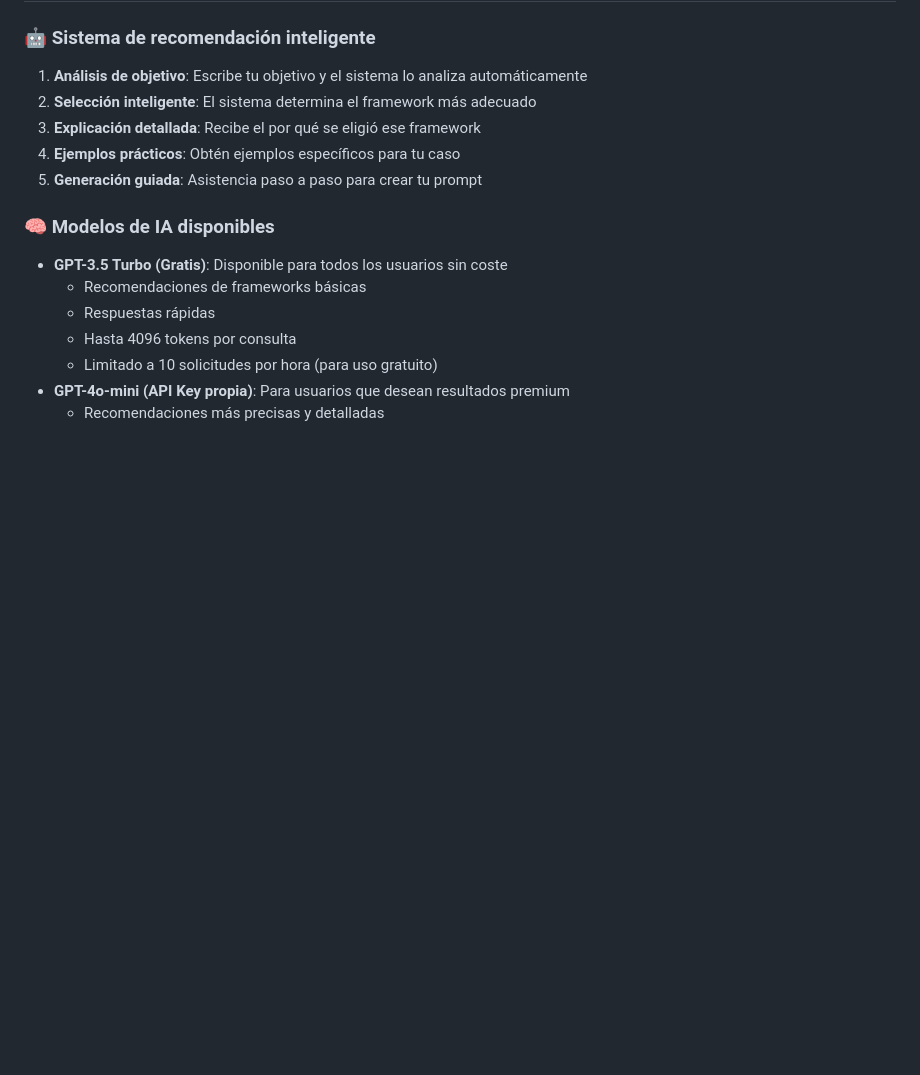
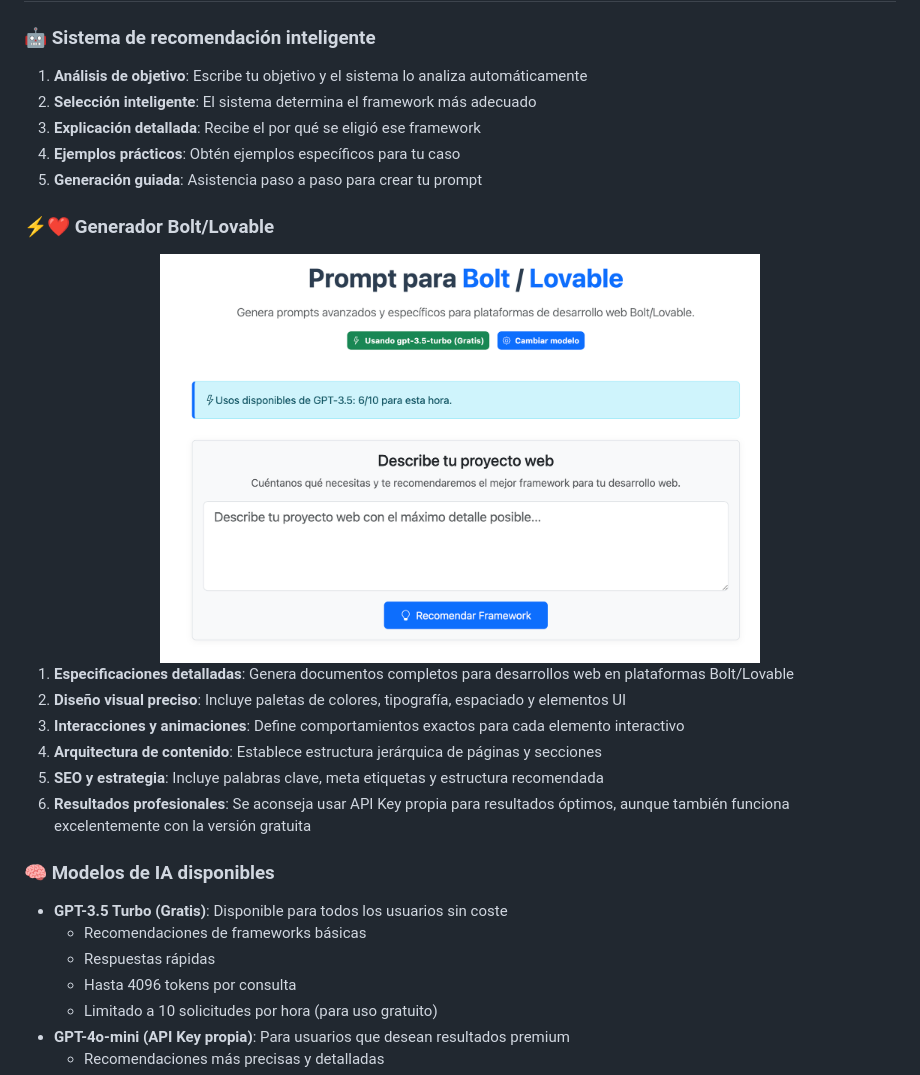
Before and after one commit to 686f6c61/prompt-engineering-frameworks, a Markdown page: README.md, the part around one of its changes. Drawn GitHub-style; pictures changed too: static/img/bolt-lovable.png (added); blank space fills up the shorter version.

```diff
--- a/README.md
+++ b/README.md
@@ -14,6 +14,19 @@ Una aplicación web para generar prompts efectivos utilizando 47 frameworks espe
 3. **Explicación detallada**: Recibe el por qué se eligió ese framework
 4. **Ejemplos prácticos**: Obtén ejemplos específicos para tu caso
 5. **Generación guiada**: Asistencia paso a paso para crear tu prompt
+
+### ⚡❤️ Generador Bolt/Lovable
+
+<div align="center">
+  <img src="static/img/bolt-lovable.png" alt="Generador Bolt/Lovable" width="600">
+</div>
+
+1. **Especificaciones detalladas**: Genera documentos completos para desarrollos web en plataformas Bolt/Lovable
+2. **Diseño visual preciso**: Incluye paletas de colores, tipografía, espaciado y elementos UI
+3. **Interacciones y animaciones**: Define comportamientos exactos para cada elemento interactivo
+4. **Arquitectura de contenido**: Establece estructura jerárquica de páginas y secciones
+5. **SEO y estrategia**: Incluye palabras clave, meta etiquetas y estructura recomendada
+6. **Resultados profesionales**: Se aconseja usar API Key propia para resultados óptimos, aunque también funciona excelentemente con la versión gratuita
 
 ### 🧠 Modelos de IA disponibles
 - **GPT-3.5 Turbo (Gratis)**: Disponible para todos los usuarios sin coste
```
Also changed, not shown: other parts of README.md (+23 -1 lines), 7 other files.
